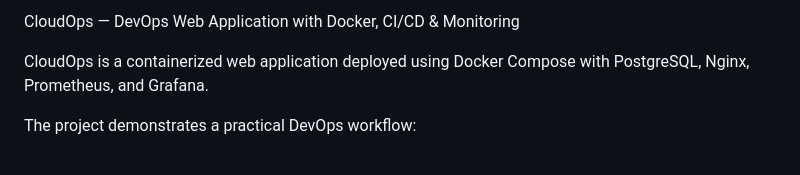
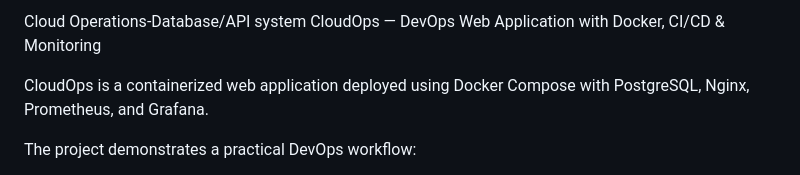
Before and after one commit to SREENITHA-V/cloudops, a Markdown page: README.md, the part around the change. Rendered like a GitHub page.

Commit message:
Update project title in README.md

```diff
--- a/README.md
+++ b/README.md
@@ -1,4 +1,4 @@
-CloudOps — DevOps Web Application with Docker, CI/CD & Monitoring
+Cloud Operations-Database/API system CloudOps — DevOps Web Application with Docker, CI/CD & Monitoring
 
 CloudOps is a containerized web application deployed using Docker Compose with PostgreSQL, Nginx, Prometheus, and Grafana.
 
```
